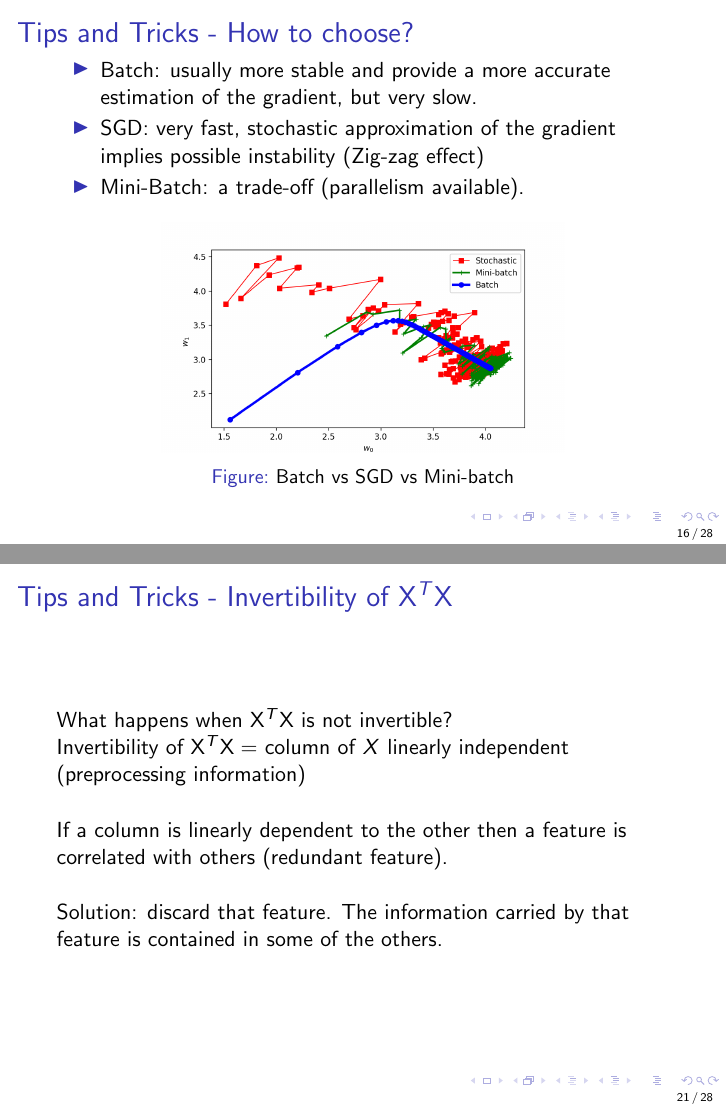
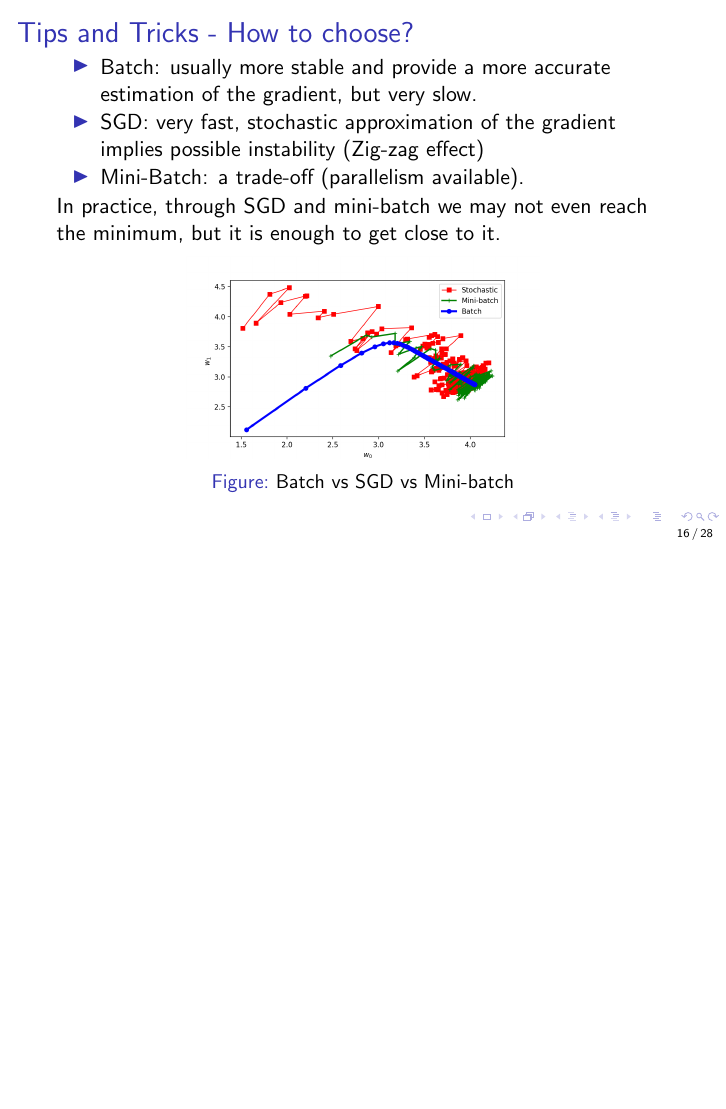
Before and after one commit to alucantonio/data_science, LaTeX slides (slides/LinearRegression.tex): pages 16 and 21 of 28 before the commit and page 16 of 28 after it, the two joined at a grey line, the shorter picture padded with empty space. Compiled offline with pdfLaTeX.

Commit message:
[WIP] Fixing lr slides.

```diff
--- a/slides/LinearRegression.tex
+++ b/slides/LinearRegression.tex
@@ -251,9 +251,10 @@
 			\item SGD: very fast, stochastic approximation of the gradient implies possible instability (Zig-zag effect)
 			\item Mini-Batch: a trade-off (parallelism available).
 		\end{itemize}
+	In practice, through SGD and mini-batch we may not even reach the minimum, but it is enough to get close to it.
 		\begin{figure}
 			\centering
-			\includegraphics[scale=0.4]{images/gd_mb_sgd}
+			\includegraphics[scale=0.35]{images/gd_mb_sgd}
 			\caption{Batch vs SGD vs Mini-batch}
 		\end{figure}
 
@@ -331,30 +351,10 @@
 
 	\end{frame}
 
-	\begin{frame}
-		\frametitle{Tips and Tricks - Invertibility of $\mathsf{X}^T\mathsf{X}$}
-		What happens when $\mathsf{X}^T\mathsf{X}$ is not invertible?
 
-		Invertibility of $\mathsf{X}^T\mathsf{X} =$ column of $X$ linearly independent (preprocessing information)
-
-		\vspace{5mm}
-
-		If a column is linearly dependent to the other then a feature is correlated with others (redundant feature).
-
-		\vspace{5mm}
-
-		Solution: discard that feature. The information carried by that feature is contained in some of the others.
-	\end{frame}
 
 	\begin{frame}
 		\frametitle{Polynomial regression (PR)}
-		LR corresponds to linear hypothesis, i.e. of the form
-		\begin{equation*}
-			h_{\bm{w}}(\bm{x}) = \bm{w}^T \bm{x}
-		\end{equation*}
-
-		\vspace{5mm}
-
 		PR corresponds to polynomial hypothesis, i.e. of the form
 		\begin{equation*}
 			h_{\bm{w}}(\bm{x}) = \sum_{j=0}^n w_j x^j_j.
```
Also changed, not shown: slides/LinearRegression.pdf, slides/LinearRegression.tex (27 more changed lines).
